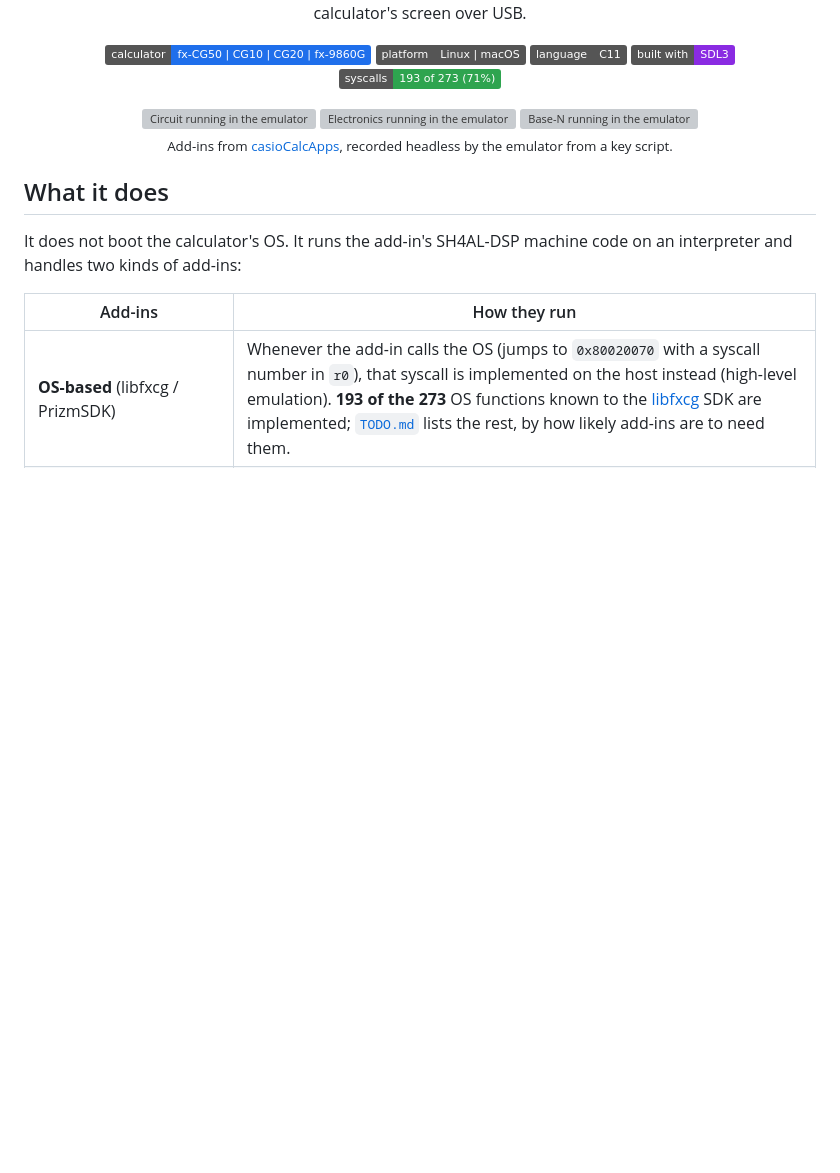
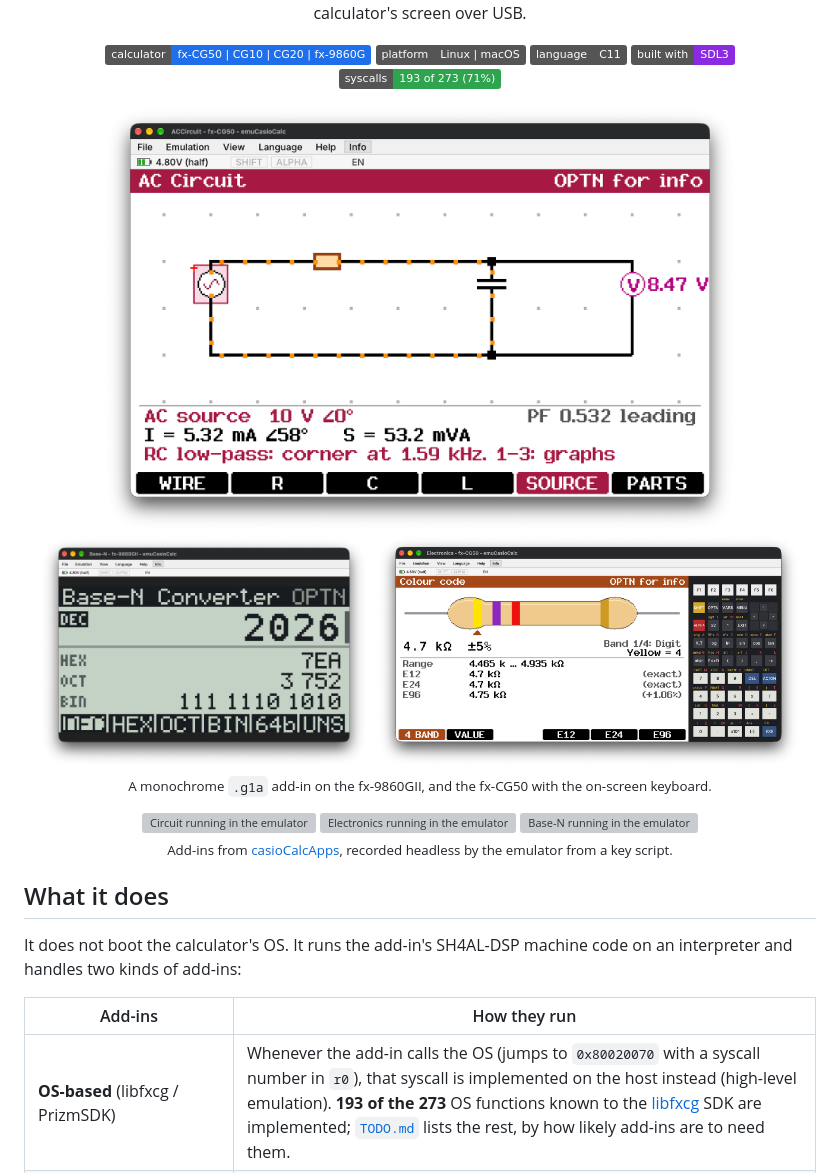
Before and after one commit to joserodpt/emuCasioCalc, a Markdown page: README.md, the part around the change. Drawn GitHub-style; pictures changed too: assets/screenshots/accircuit.png (added), assets/screenshots/basen-fx9860gii.png (added), assets/screenshots/electronics-keyboard.png (added); badges without logos; blank space fills up the shorter version; grey boxes are pictures that could not be loaded.

Commit message:
add showcase images

```diff
--- a/README.md
+++ b/README.md
@@ -17,6 +17,13 @@ live view of a real calculator's screen over USB.
 ![Language](https://img.shields.io/badge/language-C11-555555)
 ![Built with](https://img.shields.io/badge/built%20with-SDL3-8a2be2)
 ![Syscalls](https://img.shields.io/badge/syscalls-193%20of%20273%20(71%25)-2ea44f)
+
+<img src="assets/screenshots/accircuit.png" width="80%" alt="The emulator window running the AC Circuit add-in on an fx-CG50">
+
+<img src="assets/screenshots/basen-fx9860gii.png" width="42%" alt="The emulator window running the Base-N add-in on a monochrome fx-9860GII">
+<img src="assets/screenshots/electronics-keyboard.png" width="54%" alt="The emulator window running the Electronics add-in on an fx-CG50, with the on-screen keyboard">
+
+<sub>A monochrome <code>.g1a</code> add-in on the fx-9860GII, and the fx-CG50 with the on-screen keyboard.</sub>
 
 <img src="https://raw.githubusercontent.com/joserodpt/casioCalcApps/main/apps/circuit/screenshots/demo.gif" width="32%" alt="Circuit running in the emulator">
 <img src="https://raw.githubusercontent.com/joserodpt/casioCalcApps/main/apps/electronics/screenshots/demo.gif" width="32%" alt="Electronics running in the emulator">
```
